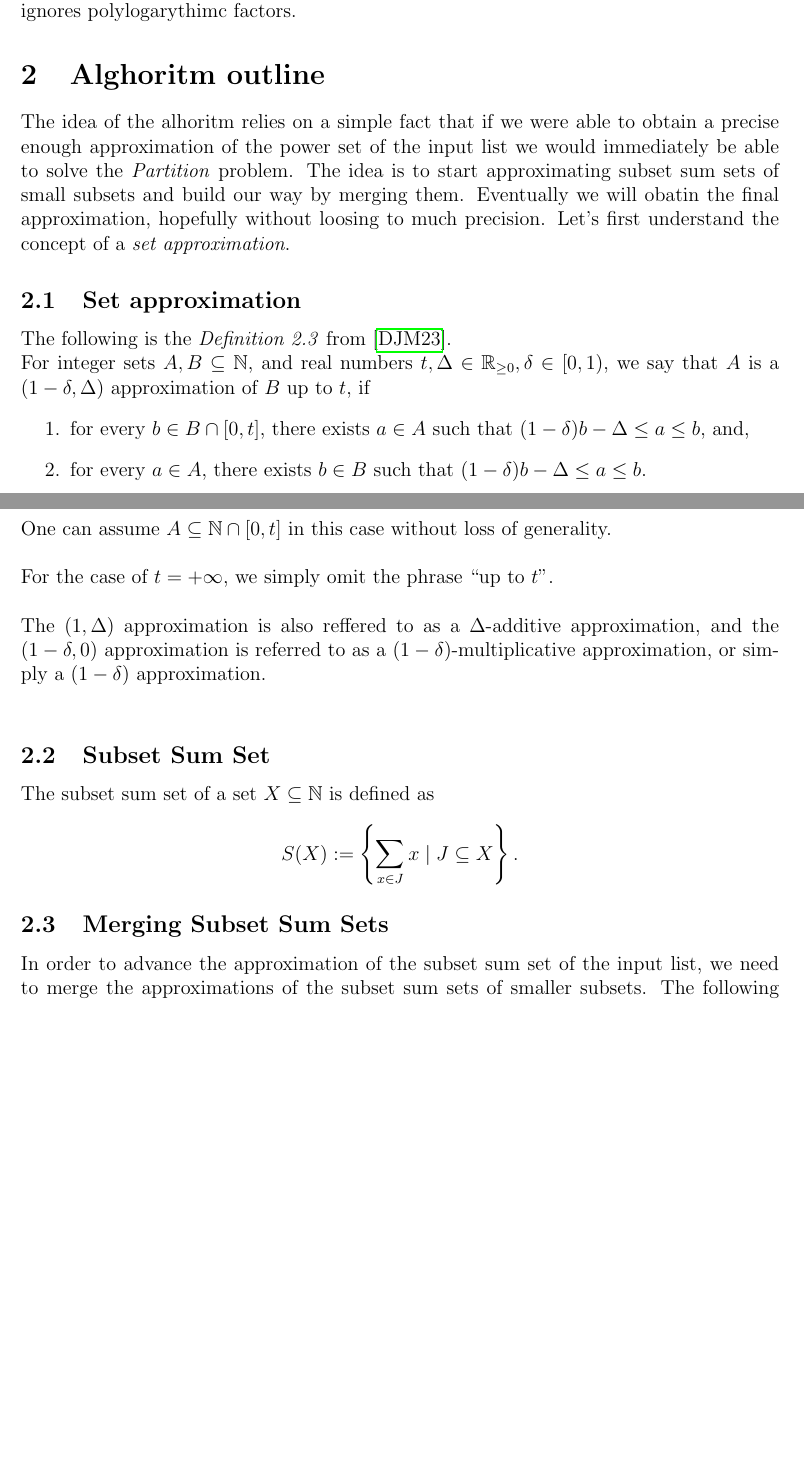
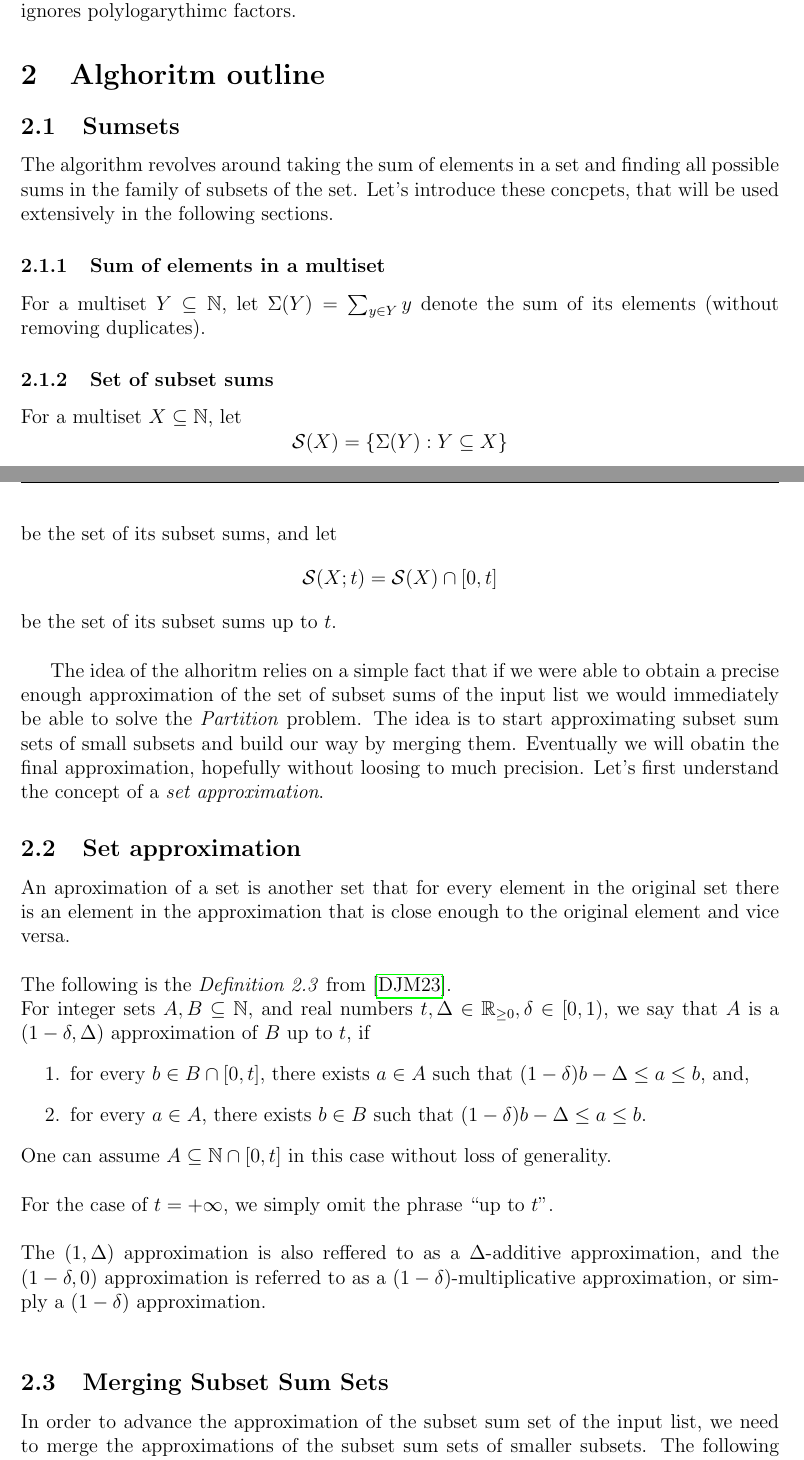
Before and after one commit to ThePinion/partition, a LaTeX paper (paper/main.tex, which reads paper/sections/02_outline.tex): two parts of pages 3 and 4 of 4 before the commit and two parts of pages 3 and 4 of 5 after it, joined at a grey line, cut so that both start at the same text, the shorter picture padded with empty space. Compiled offline with pdfLaTeX.

Commit message:
subset sums set

```diff
--- a/paper/sections/02_outline.tex
+++ b/paper/sections/02_outline.tex
@@ -1,6 +1,21 @@
 \section{Alghoritm outline}
-The idea of the alhoritm relies on a simple fact that if we were able to obtain a precise enough approximation of the power set of the input list we would immediately be able to solve the \Partition problem. The idea is to start approximating subset sum sets of small subsets and build our way by merging them. Eventually we will obatin the final approximation, hopefully without loosing to much precision. Let's first understand the concept of a \textit{set approximation}.
+
+\subsection{Sumsets}
+The algorithm revolves around taking the sum of elements in a set and finding all possible sums in the family of subsets of the set. Let's introduce these concpets, that will be used extensively in the following sections.
+\subsubsection{Sum of elements in a multiset}
+For a multiset \( Y \subseteq \mathbb{N} \), let \( \Sigma(Y) = \sum_{y \in Y} y \) denote the sum of its elements (without removing duplicates).
+\subsubsection {Set of subset sums}
+For a multiset \( X \subseteq \mathbb{N} \), let
+\[
+    \mathcal{S}(X) = \{ \Sigma(Y) : Y \subseteq X \}
+\] be the set of its subset sums, and let
+\[
+    \mathcal{S}(X; t) = \mathcal{S}(X) \cap [0, t]
+\] be the set of its subset sums up to \( t \). \\
+
+The idea of the alhoritm relies on a simple fact that if we were able to obtain a precise enough approximation of the set of subset sums of the input list we would immediately be able to solve the \Partition problem. The idea is to start approximating subset sum sets of small subsets and build our way by merging them. Eventually we will obatin the final approximation, hopefully without loosing to much precision. Let's first understand the concept of a \textit{set approximation}.
 \subsection{Set approximation}
+An aproximation of a set is another set that for every element in the original set there is an element in the approximation that is close enough to the original element and vice versa. \\ \\
 The following is the \textit{Definition 2.3} from \cite{deng}. \\
 For integer sets \(A, B \subseteq \mathbb{N}\), and real numbers \(t, \Delta \in \mathbb{R}_{\geq 0}, \delta \in [0, 1)\), we say that \(A\) is a \((1 - \delta, \Delta)\) approximation of \(B\) up to \(t\), if
 \begin{enumerate}
@@ -13,13 +28,8 @@ For the case of \(t = +\infty\), we simply omit the phrase “up to \(t\)”.
 \\ \\
 The \((1, \Delta)\) approximation is also reffered to as a \(\Delta\)-additive approximation, and the \((1 - \delta, 0)\) approximation is referred to as a \((1 - \delta)\)-multiplicative approximation, or simply a \((1 - \delta)\) approximation.\\
 
-\subsection{Subset Sum Set}
-The subset sum set of a set \(X \subseteq \mathbb{N}\) is defined as
-\[
-    S(X) := \left\{ \sum_{x \in J} x \mid J \subseteq X \right\}.
-\]
 
 \subsection{Merging Subset Sum Sets}
 
-In order to advance the approximation of the subset sum set of the input list, we need to merge the approximations of the subset sum sets of smaller subsets. The following proposition is a key to the algorithm.
+In order to advance the approximation of the subset sum set of the input list, we need to merge the approximations of the subset sum sets of smaller subsets. The following simple proposition is a key to the algorithm.
 
```
Also changed, not shown: paper/sections/01_introduction.tex (+6 -0 lines), paper/sections/02_outline.tex (13 more changed lines).
